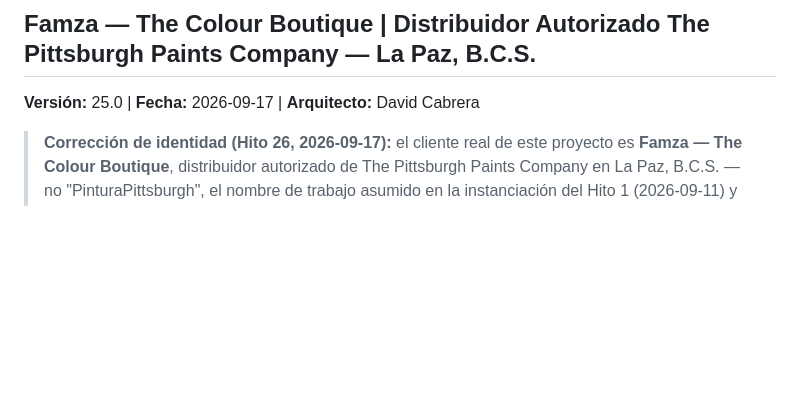
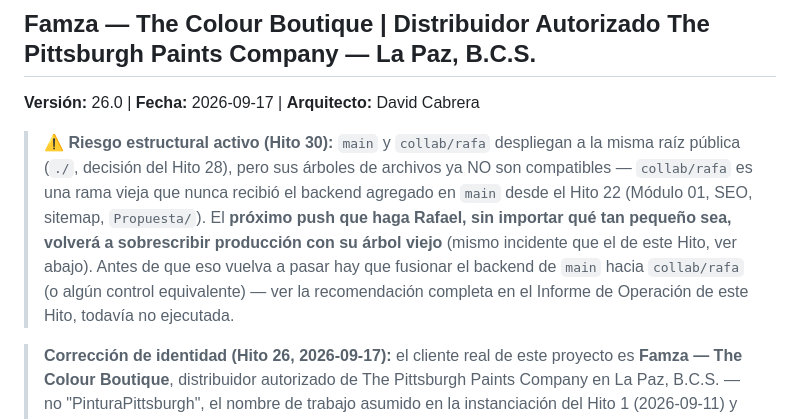
Before and after one commit to dacadomx-collab/PinturaPittsburgh_LaPazBCS, a Markdown page: CLAUDE.md, the part around one of its changes. Rendered like a GitHub page; blank space fills up the shorter version.

Commit message:
docs(claude): Hito 30 — desfase real de deploy entre main/collab-rafa + incidente autocorregido
Documenta la causa raiz de "main no se ve como preview-rafa" (deploy.yml
de collab/rafa nunca recibio el cambio del Hito 28) y el incidente que
provoco corregirlo: ese mismo push tiro produccion por unos segundos al
desplegar el arbol viejo de Rafael sobre la raiz compartida. Corregido
de inmediato (gh run rerun sobre el ultimo deploy de main) y verificado.
Queda anotado como riesgo estructural activo hasta fusionar el backend
de main hacia collab/rafa.

Co-Authored-By: Claude Sonnet 5 <noreply@anthropic.com>

```diff
--- a/CLAUDE.md
+++ b/CLAUDE.md
@@ -1,6 +1,8 @@
 # CLAUDE.md — Manual Operativo del Agente IA
 ## Famza — The Colour Boutique | Distribuidor Autorizado The Pittsburgh Paints Company — La Paz, B.C.S.
-**Versión:** 25.0 | **Fecha:** 2026-09-17 | **Arquitecto:** David Cabrera
+**Versión:** 26.0 | **Fecha:** 2026-09-17 | **Arquitecto:** David Cabrera
+
+> **⚠️ Riesgo estructural activo (Hito 30):** `main` y `collab/rafa` despliegan a la misma raíz pública (`./`, decisión del Hito 28), pero sus árboles de archivos ya NO son compatibles — `collab/rafa` es una rama vieja que nunca recibió el backend agregado en `main` desde el Hito 22 (Módulo 01, SEO, sitemap, `Propuesta/`). El **próximo push que haga Rafael, sin importar qué tan pequeño sea, volverá a sobrescribir producción con su árbol viejo** (mismo incidente que el de este Hito, ver abajo). Antes de que eso vuelva a pasar hay que fusionar el backend de `main` hacia `collab/rafa` (o algún control equivalente) — ver la recomendación completa en el Informe de Operación de este Hito, todavía no ejecutada.
 
 > **Corrección de identidad (Hito 26, 2026-09-17):** el cliente real de este proyecto es **Famza — The Colour Boutique**, distribuidor autorizado de The Pittsburgh Paints Company en La Paz, B.C.S. — no "PinturaPittsburgh", el nombre de trabajo asumido en la instanciación del Hito 1 (2026-09-11) y nunca confirmado contra el cliente real hasta la "Ficha de Levantamiento de Información y Requisitos Operativos" (Septiembre 2026, `knowledge/`). El nombre técnico del repositorio/carpeta (`PinturaPittsburgh_LaPazBCS`) **no se renombra** en este Hito — es un identificador de infraestructura (Git, GitHub, ruta local), no la marca de cara al cliente; todo el contenido visible al público, metadatos SEO y textos institucionales sí se corrigieron. Ver §1 para el NAP real completo.
 
```
Also changed, not shown: other parts of CLAUDE.md (+1 -0 lines).
